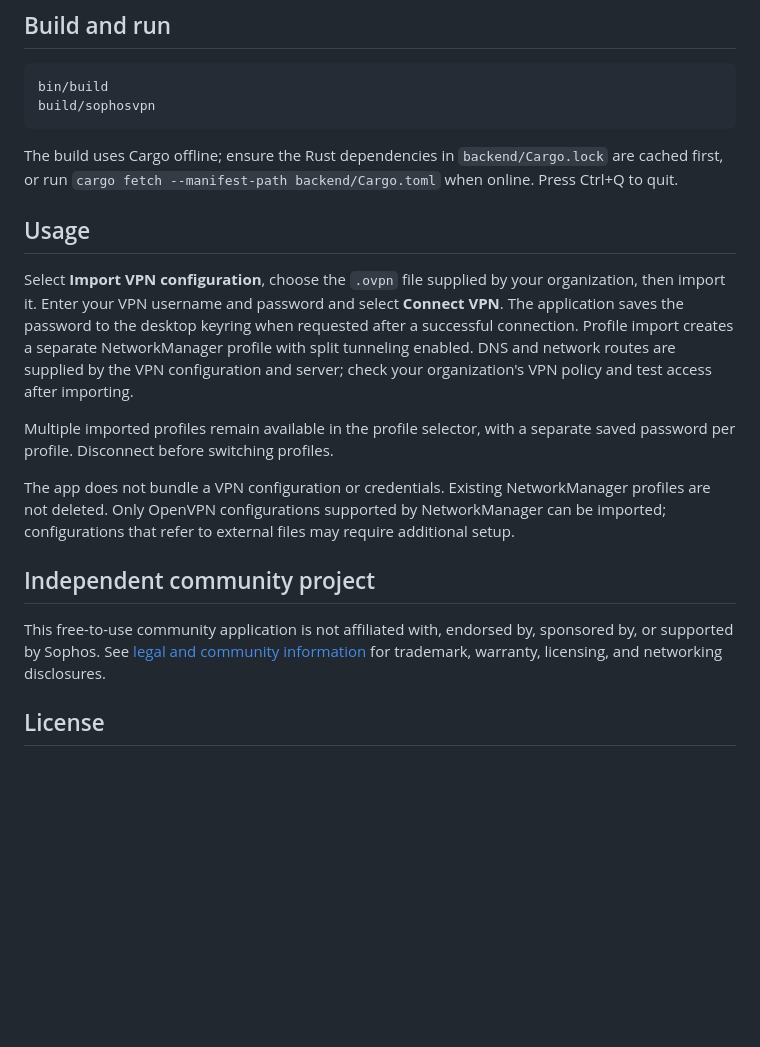
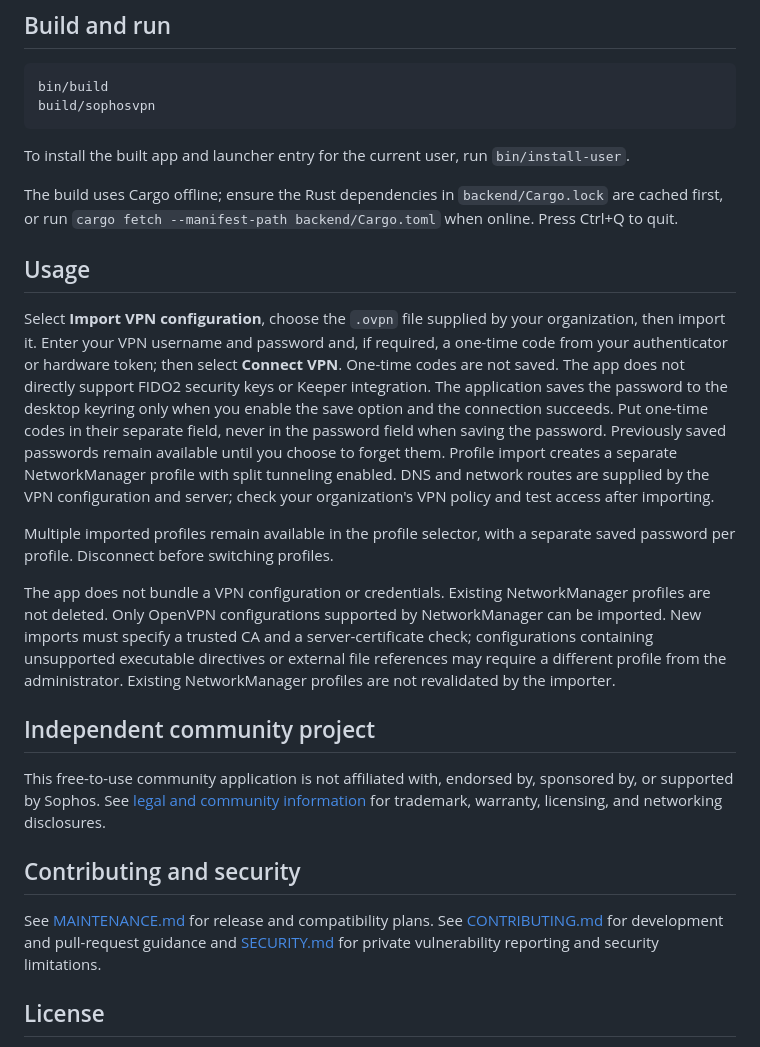
Before and after one commit to Blue-View-Inc/blue-view-sophos-vpn-client, a Markdown page: README.md, the part around one of its changes. Drawn GitHub-style; blank space fills up the shorter version.

Commit message:
Harden credentials and welcome contributors

````diff
--- a/README.md
+++ b/README.md
@@ -13,19 +15,25 @@ bin/build
 build/sophosvpn
 ```
 
+To install the built app and launcher entry for the current user, run `bin/install-user`.
+
 The build uses Cargo offline; ensure the Rust dependencies in `backend/Cargo.lock` are cached first, or run `cargo fetch --manifest-path backend/Cargo.toml` when online. Press Ctrl+Q to quit.
 
 ## Usage
 
-Select **Import VPN configuration**, choose the `.ovpn` file supplied by your organization, then import it. Enter your VPN username and password and select **Connect VPN**. The application saves the password to the desktop keyring when requested after a successful connection. Profile import creates a separate NetworkManager profile with split tunneling enabled. DNS and network routes are supplied by the VPN configuration and server; check your organization's VPN policy and test access after importing.
+Select **Import VPN configuration**, choose the `.ovpn` file supplied by your organization, then import it. Enter your VPN username and password and, if required, a one-time code from your authenticator or hardware token; then select **Connect VPN**. One-time codes are not saved. The app does not directly support FIDO2 security keys or Keeper integration. The application saves the password to the desktop keyring only when you enable the save option and the connection succeeds. Put one-time codes in their separate field, never in the password field when saving the password. Previously saved passwords remain available until you choose to forget them. Profile import creates a separate NetworkManager profile with split tunneling enabled. DNS and network routes are supplied by the VPN configuration and server; check your organization's VPN policy and test access after importing.
 
 Multiple imported profiles remain available in the profile selector, with a separate saved password per profile. Disconnect before switching profiles.
 
-The app does not bundle a VPN configuration or credentials. Existing NetworkManager profiles are not deleted. Only OpenVPN configurations supported by NetworkManager can be imported; configurations that refer to external files may require additional setup.
+The app does not bundle a VPN configuration or credentials. Existing NetworkManager profiles are not deleted. Only OpenVPN configurations supported by NetworkManager can be imported. New imports must specify a trusted CA and a server-certificate check; configurations containing unsupported executable directives or external file references may require a different profile from the administrator. Existing NetworkManager profiles are not revalidated by the importer.
 
 ## Independent community project
 
 This free-to-use community application is not affiliated with, endorsed by, sponsored by, or supported by Sophos. See [legal and community information](LEGAL.md) for trademark, warranty, licensing, and networking disclosures.
+
+## Contributing and security
+
+See [MAINTENANCE.md](MAINTENANCE.md) for release and compatibility plans. See [CONTRIBUTING.md](CONTRIBUTING.md) for development and pull-request guidance and [SECURITY.md](SECURITY.md) for private vulnerability reporting and security limitations.
 
 ## License
 
````
Also changed, not shown: other parts of README.md (+3 -1 lines), .github/ISSUE_TEMPLATE/bug_report.md (added, +14 -0 lines), .github/pull_request_template.md (added, +8 -0 lines), CODE_OF_CONDUCT.md (added, +5 -0 lines), CONTRIBUTING.md (added, +27 -0 lines), LEGAL.md (+1 -1 lines), MAINTENANCE.md (added, +11 -0 lines), SECURITY.md (added, +13 -0 lines), docs/screenshot.png (added), 9 other files.
